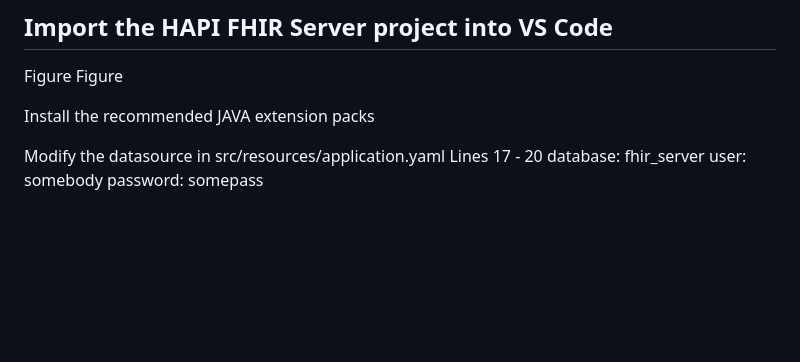
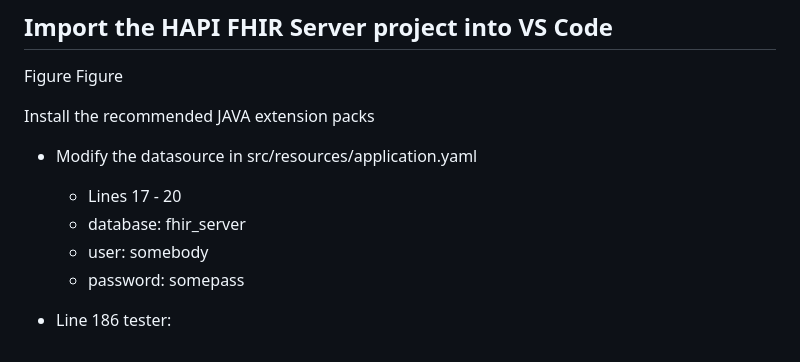
Before and after one commit to rafamayo/Workshop-UPNA-2024, a Markdown page: Setup_scenario_1.md, the part around the change. Rendered like a GitHub page; blank space fills up the shorter version.

```diff
--- a/Setup_scenario_1.md
+++ b/Setup_scenario_1.md
@@ -137,8 +137,10 @@ Figure
 
 Install the recommended JAVA extension packs
 
-Modify the datasource in src/resources/application.yaml
-Lines 17 - 20
-database: fhir_server
-user: somebody
-password: somepass
++ Modify the datasource in src/resources/application.yaml
+  + Lines 17 - 20
+  + database: fhir_server
+  + user: somebody
+  + password: somepass
+
++ Line 186 tester:
```
